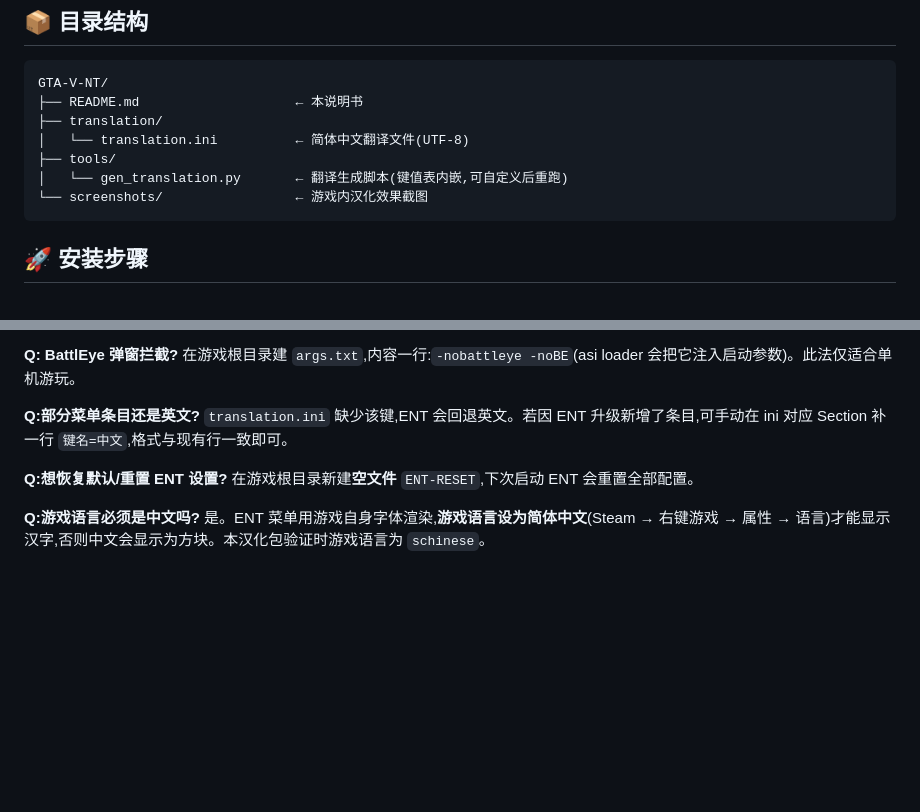
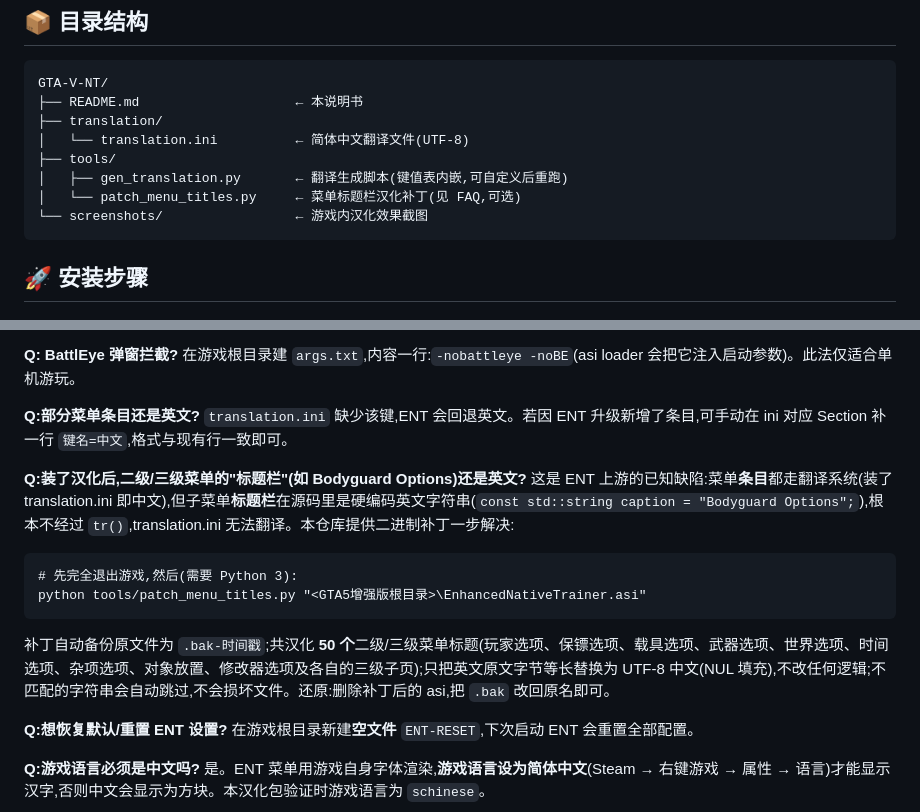
Before and after one commit to hkd-Duo/GTA-V-NT, a Markdown page: README.md, 2 parts joined by grey strips. GitHub-like rendering; blank space fills up the shorter version.

````diff
--- a/README.md
+++ b/README.md
@@ -33,7 +33,8 @@ GTA-V-NT/
 ├── translation/
 │   └── translation.ini          ← 简体中文翻译文件(UTF-8)
 ├── tools/
-│   └── gen_translation.py       ← 翻译生成脚本(键值表内嵌,可自定义后重跑)
+│   ├── gen_translation.py       ← 翻译生成脚本(键值表内嵌,可自定义后重跑)
+│   └── patch_menu_titles.py     ← 菜单标题栏汉化补丁(见 FAQ,可选)
 └── screenshots/                 ← 游戏内汉化效果截图
 ```
 
@@ -95,6 +96,16 @@ GTA-V-NT/
 **Q:部分菜单条目还是英文?**
 `translation.ini` 缺少该键,ENT 会回退英文。若因 ENT 升级新增了条目,可手动在 ini 对应 Section 补一行 `键名=中文`,格式与现有行一致即可。
 
+**Q:装了汉化后,二级/三级菜单的"标题栏"(如 Bodyguard Options)还是英文?**
+这是 ENT 上游的已知缺陷:菜单**条目**都走翻译系统(装了 translation.ini 即中文),但子菜单**标题栏**在源码里是硬编码英文字符串(`const std::string caption = "Bodyguard Options";`),根本不经过 `tr()`,translation.ini 无法翻译。本仓库提供二进制补丁一步解决:
+
+```
+# 先完全退出游戏,然后(需要 Python 3):
+python tools/patch_menu_titles.py "<GTA5增强版根目录>\EnhancedNativeTrainer.asi"
+```
+
+补丁自动备份原文件为 `.bak-时间戳`;共汉化 **50 个**二级/三级菜单标题(玩家选项、保镖选项、载具选项、武器选项、世界选项、时间选项、杂项选项、对象放置、修改器选项及各自的三级子页);只把英文原文字节等长替换为 UTF-8 中文(NUL 填充),不改任何逻辑;不匹配的字符串会自动跳过,不会损坏文件。还原:删除补丁后的 asi,把 `.bak` 改回原名即可。
+
 **Q:想恢复默认/重置 ENT 设置?**
 在游戏根目录新建**空文件** `ENT-RESET`,下次启动 ENT 会重置全部配置。
 
````
Also changed, not shown: other parts of README.md (+5 -6 lines), screenshots/bodyguard-submenu.jpg (added), screenshots/main-menu.jpg (added), screenshots/vehicle-submenu.jpg (added), 2 other files.
